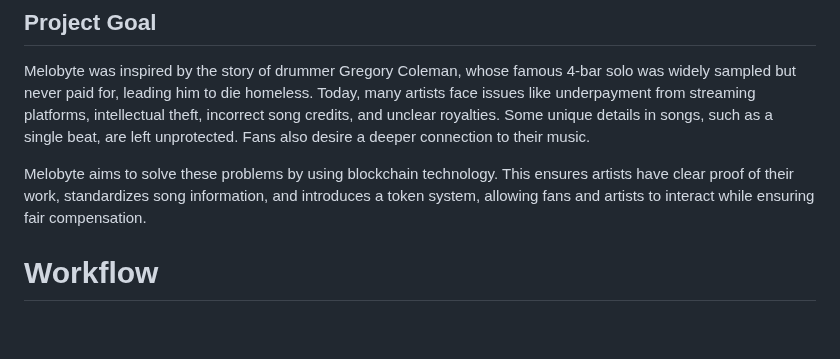
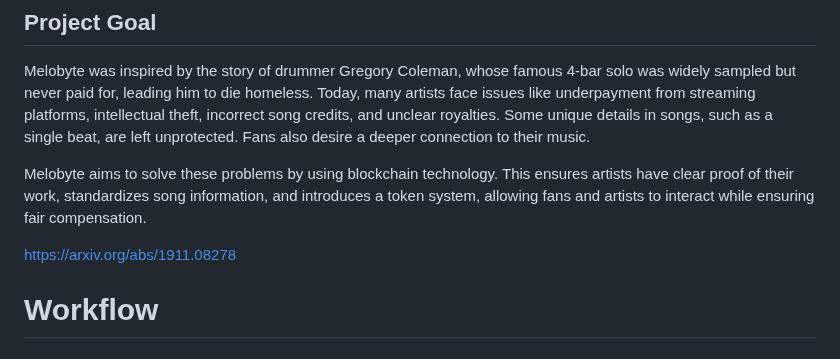
Before and after one commit to jjjutla/Melobyte, a Markdown page: README.md, the part around the change. Drawn GitHub-style; blank space fills up the shorter version.

```diff
--- a/README.md
+++ b/README.md
@@ -10,6 +10,8 @@ Melobyte is a decentralized platform on the Stellar blockchain powered by Soroba
 Melobyte was inspired by the story of drummer Gregory Coleman, whose famous 4-bar solo was widely sampled but never paid for, leading him to die homeless. Today, many artists face issues like underpayment from streaming platforms, intellectual theft, incorrect song credits, and unclear royalties. Some unique details in songs, such as a single beat, are left unprotected. Fans also desire a deeper connection to their music.
 
 Melobyte aims to solve these problems by using blockchain technology. This ensures artists have clear proof of their work, standardizes song information, and introduces a token system, allowing fans and artists to interact while ensuring fair compensation.
+
+https://arxiv.org/abs/1911.08278
 
 # Workflow
 ## - [Rust] Smart Contracts:
```
